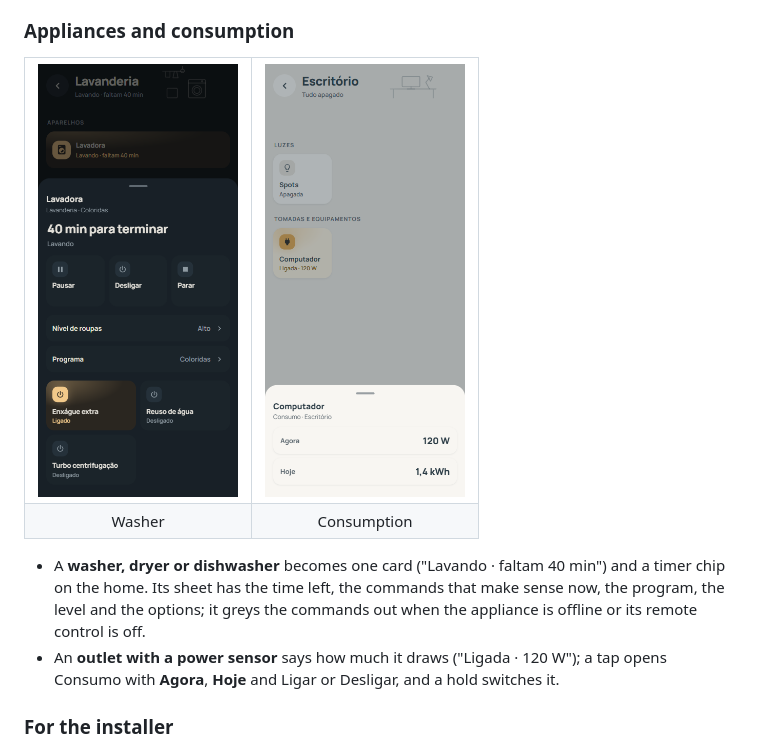
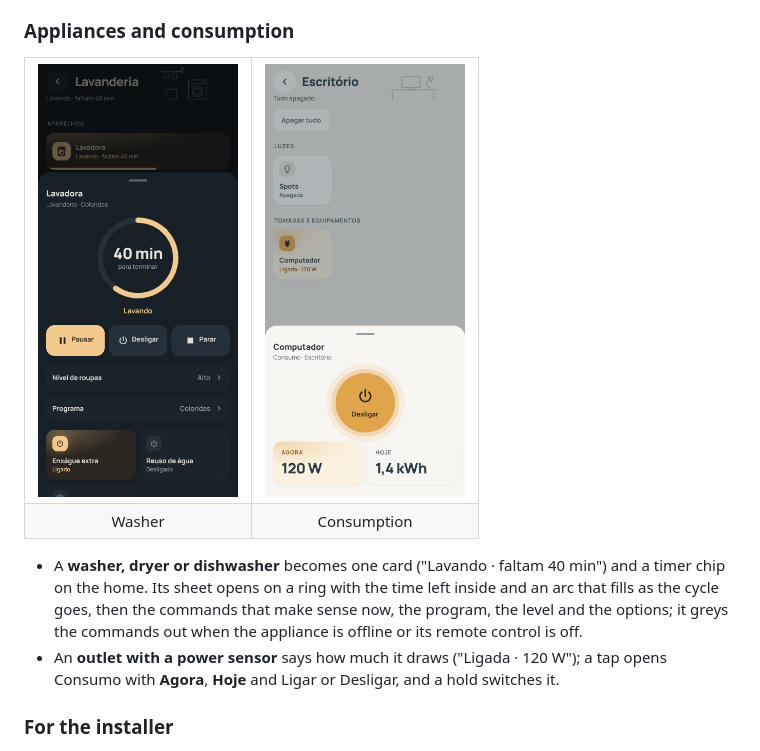
Before and after one commit to self-labs/hubb-ha-ui, a Markdown page: README.md, the part around one of its changes. Drawn GitHub-style; pictures changed too: docs/images/appliance-dark.png, docs/images/power-light.png.

```diff
--- a/README.md
+++ b/README.md
@@ -252,8 +252,8 @@ never rests.
 </table>
 
 - A **washer, dryer or dishwasher** becomes one card ("Lavando · faltam 40 min") and a timer chip on
-  the home. Its sheet has the time left, the commands that make sense now, the program, the level and
-  the options; it greys the commands out when the appliance is offline or its remote control is off.
+  the home. Its sheet opens on a ring with the time left inside and an arc that fills as the cycle goes,
+  then the commands that make sense now, the program, the level and the options; it greys the commands out when the appliance is offline or its remote control is off.
 - An **outlet with a power sensor** says how much it draws ("Ligada · 120 W"); a tap opens Consumo with
   **Agora**, **Hoje** and Ligar or Desligar, and a hold switches it.
 
```
Also changed, not shown: other parts of README.md (+2 -2 lines), CHANGELOG.md (+26 -1 lines), CLAUDE.md (+6 -0 lines), 14 other files.
